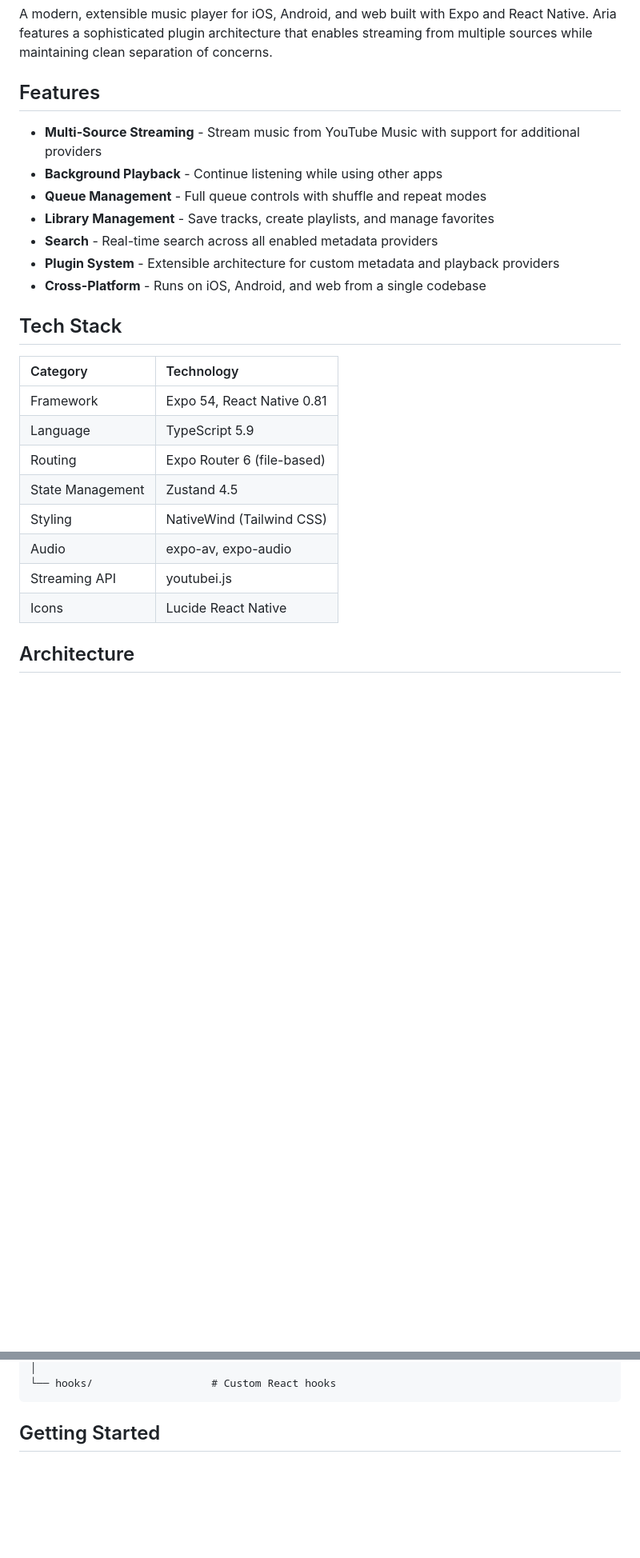
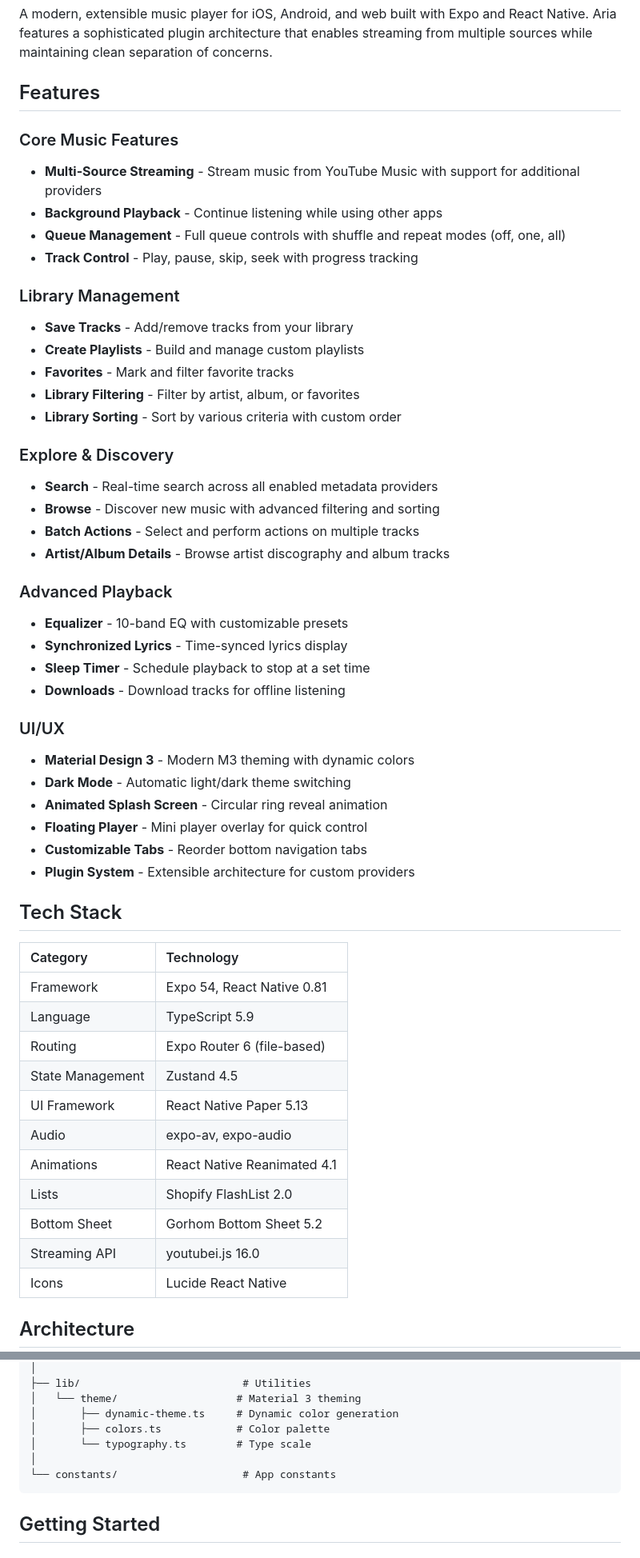
Before and after one commit to carlelieser/aria, a Markdown page: README.md, 2 parts joined by grey strips. Shown at 80% size. GitHub-like rendering; blank space fills up the shorter version.

````diff
--- a/README.md
+++ b/README.md
@@ -4,13 +4,38 @@ A modern, extensible music player for iOS, Android, and web built with Expo and
 
 ## Features
 
+### Core Music Features
 - **Multi-Source Streaming** - Stream music from YouTube Music with support for additional providers
 - **Background Playback** - Continue listening while using other apps
-- **Queue Management** - Full queue controls with shuffle and repeat modes
-- **Library Management** - Save tracks, create playlists, and manage favorites
+- **Queue Management** - Full queue controls with shuffle and repeat modes (off, one, all)
+- **Track Control** - Play, pause, skip, seek with progress tracking
+
+### Library Management
+- **Save Tracks** - Add/remove tracks from your library
+- **Create Playlists** - Build and manage custom playlists
+- **Favorites** - Mark and filter favorite tracks
+- **Library Filtering** - Filter by artist, album, or favorites
+- **Library Sorting** - Sort by various criteria with custom order
+
+### Explore & Discovery
 - **Search** - Real-time search across all enabled metadata providers
-- **Plugin System** - Extensible architecture for custom metadata and playback providers
-- **Cross-Platform** - Runs on iOS, Android, and web from a single codebase
+- **Browse** - Discover new music with advanced filtering and sorting
+- **Batch Actions** - Select and perform actions on multiple tracks
+- **Artist/Album Details** - Browse artist discography and album tracks
+
+### Advanced Playback
+- **Equalizer** - 10-band EQ with customizable presets
+- **Synchronized Lyrics** - Time-synced lyrics display
+- **Sleep Timer** - Schedule playback to stop at a set time
+- **Downloads** - Download tracks for offline listening
+
+### UI/UX
+- **Material Design 3** - Modern M3 theming with dynamic colors
+- **Dark Mode** - Automatic light/dark theme switching
+- **Animated Splash Screen** - Circular ring reveal animation
+- **Floating Player** - Mini player overlay for quick control
+- **Customizable Tabs** - Reorder bottom navigation tabs
+- **Plugin System** - Extensible architecture for custom providers
 
 ## Tech Stack
 
@@ -20,9 +45,12 @@ A modern, extensible music player for iOS, Android, and web built with Expo and
 | Language | TypeScript 5.9 |
 | Routing | Expo Router 6 (file-based) |
 | State Management | Zustand 4.5 |
-| Styling | NativeWind (Tailwind CSS) |
+| UI Framework | React Native Paper 5.13 |
 | Audio | expo-av, expo-audio |
-| Streaming API | youtubei.js |
+| Animations | React Native Reanimated 4.1 |
+| Lists | Shopify FlashList 2.0 |
+| Bottom Sheet | Gorhom Bottom Sheet 5.2 |
+| Streaming API | youtubei.js 16.0 |
 | Icons | Lucide React Native |
 
 ## Architecture
@@ -95,5 +169,11 @@ aria/
 │
-└── hooks/                   # Custom React hooks
+├── lib/                          # Utilities
+│   └── theme/                   # Material 3 theming
+│       ├── dynamic-theme.ts     # Dynamic color generation
+│       ├── colors.ts            # Color palette
+│       └── typography.ts        # Type scale
+│
+└── constants/                    # App constants
 ```
 
 ## Getting Started
````
Also changed, not shown: other parts of README.md (+90 -32 lines).
